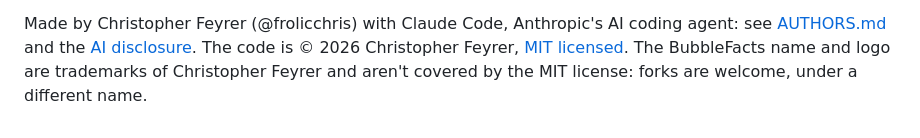
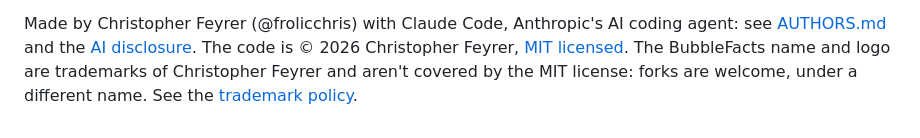
Before and after one commit to frolicchris/bubblefacts, a Markdown page: README.md, the part around the change. Rendered like a GitHub page.

Commit message:
Trademark policy: the code is MIT; the name and logo have simple rules
Co-Authored-By: Claude Opus 5.5 <noreply@anthropic.com>

```diff
--- a/README.md
+++ b/README.md
@@ -128,4 +128,4 @@ Made by Christopher Feyrer (@frolicchris) with Claude Code, Anthropic's AI
 coding agent: see [AUTHORS.md](AUTHORS.md) and the
 [AI disclosure](docs/AI_DISCLOSURE.md). The code is © 2026 Christopher Feyrer, [MIT licensed](LICENSE). The BubbleFacts name and logo are
 trademarks of Christopher Feyrer and aren't covered by the MIT license: forks
-are welcome, under a different name.
+are welcome, under a different name. See the [trademark policy](TRADEMARKS.md).
```
Also changed, not shown: TRADEMARKS.md (added, +52 -0 lines).
